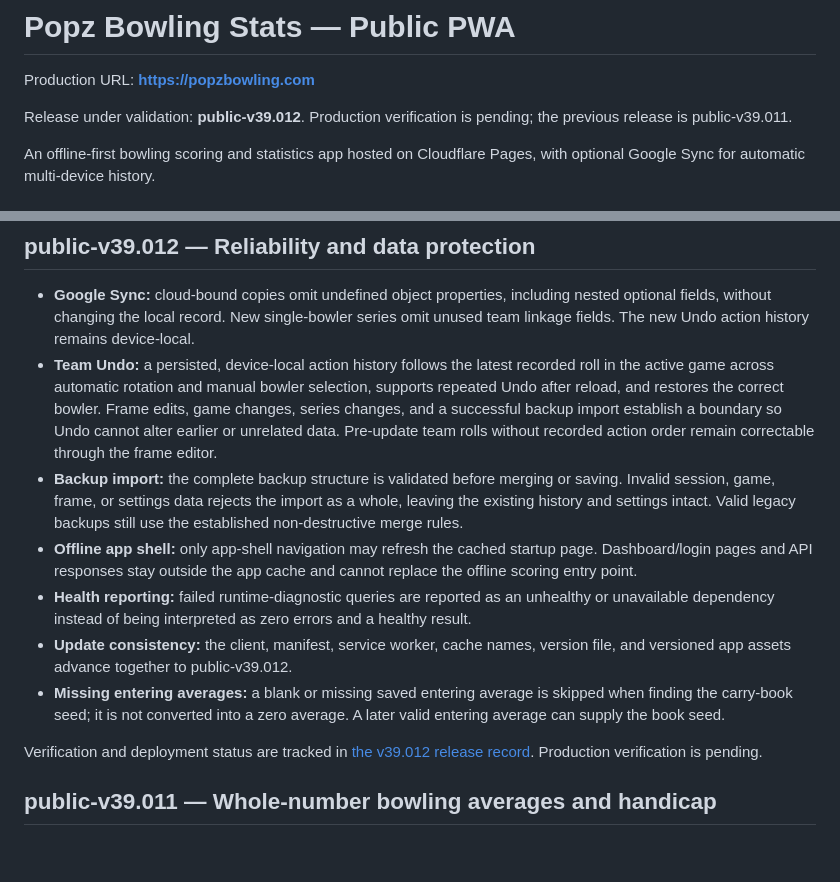
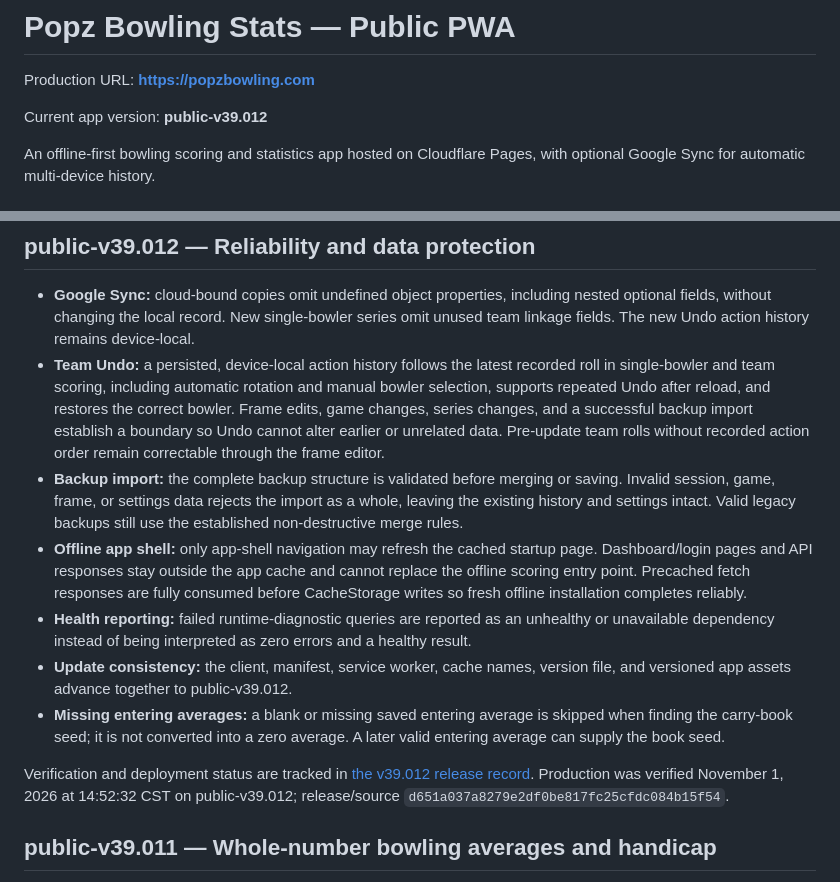
Before and after one commit to michael5cents/popz-bowling-stats-pwa, a Markdown page: README.md, 2 parts joined by grey strips. GitHub-like rendering; blank space fills up the shorter version.

Commit message:
Document verified public v39.012 release

```diff
--- a/README.md
+++ b/README.md
@@ -2,7 +2,7 @@
 
 Production URL: **https://popzbowling.com**
 
-Release under validation: **public-v39.012**. Production verification is pending; the previous release is public-v39.011.
+Current app version: **public-v39.012**
 
 An offline-first bowling scoring and statistics app hosted on Cloudflare Pages, with optional Google Sync for automatic multi-device history.
 
@@ -53,14 +53,14 @@ Open **https://popzbowling.com** in a modern browser.
 
 ## public-v39.012 — Reliability and data protection
 - **Google Sync:** cloud-bound copies omit undefined object properties, including nested optional fields, without changing the local record. New single-bowler series omit unused team linkage fields. The new Undo action history remains device-local.
-- **Team Undo:** a persisted, device-local action history follows the latest recorded roll in the active game across automatic rotation and manual bowler selection, supports repeated Undo after reload, and restores the correct bowler. Frame edits, game changes, series changes, and a successful backup import establish a boundary so Undo cannot alter earlier or unrelated data. Pre-update team rolls without recorded action order remain correctable through the frame editor.
+- **Team Undo:** a persisted, device-local action history follows the latest recorded roll in single-bowler and team scoring, including automatic rotation and manual bowler selection, supports repeated Undo after reload, and restores the correct bowler. Frame edits, game changes, series changes, and a successful backup import establish a boundary so Undo cannot alter earlier or unrelated data. Pre-update team rolls without recorded action order remain correctable through the frame editor.
 - **Backup import:** the complete backup structure is validated before merging or saving. Invalid session, game, frame, or settings data rejects the import as a whole, leaving the existing history and settings intact. Valid legacy backups still use the established non-destructive merge rules.
-- **Offline app shell:** only app-shell navigation may refresh the cached startup page. Dashboard/login pages and API responses stay outside the app cache and cannot replace the offline scoring entry point.
+- **Offline app shell:** only app-shell navigation may refresh the cached startup page. Dashboard/login pages and API responses stay outside the app cache and cannot replace the offline scoring entry point. Precached fetch responses are fully consumed before CacheStorage writes so fresh offline installation completes reliably.
 - **Health reporting:** failed runtime-diagnostic queries are reported as an unhealthy or unavailable dependency instead of being interpreted as zero errors and a healthy result.
 - **Update consistency:** the client, manifest, service worker, cache names, version file, and versioned app assets advance together to public-v39.012.
 - **Missing entering averages:** a blank or missing saved entering average is skipped when finding the carry-book seed; it is not converted into a zero average. A later valid entering average can supply the book seed.
 
-Verification and deployment status are tracked in [the v39.012 release record](docs/releases/2026-11-01-public-v39.012-reliability.md). Production verification is pending.
+Verification and deployment status are tracked in [the v39.012 release record](docs/releases/2026-11-01-public-v39.012-reliability.md). Production was verified November 1, 2026 at 14:52:32 CST on public-v39.012; release/source `d651a037a8279e2df0be817fc25cfdc084b15f54`.
 
 ## public-v39.011 — Whole-number bowling averages and handicap
 - Bowling averages are displayed as whole numbers with the fractional portion **dropped**, never rounded. This includes Stats, league book/latest/next-week averages, ball/center/lane/oil breakdowns, History entering averages, single/team series summaries, roster auto-average hints, score-screen handicap text, and the public live spectator final summary.
```
Also changed, not shown: USER-GUIDE.md (+2 -2 lines), docs/releases/2026-11-01-public-v39.012-reliability.md (+21 -8 lines).
